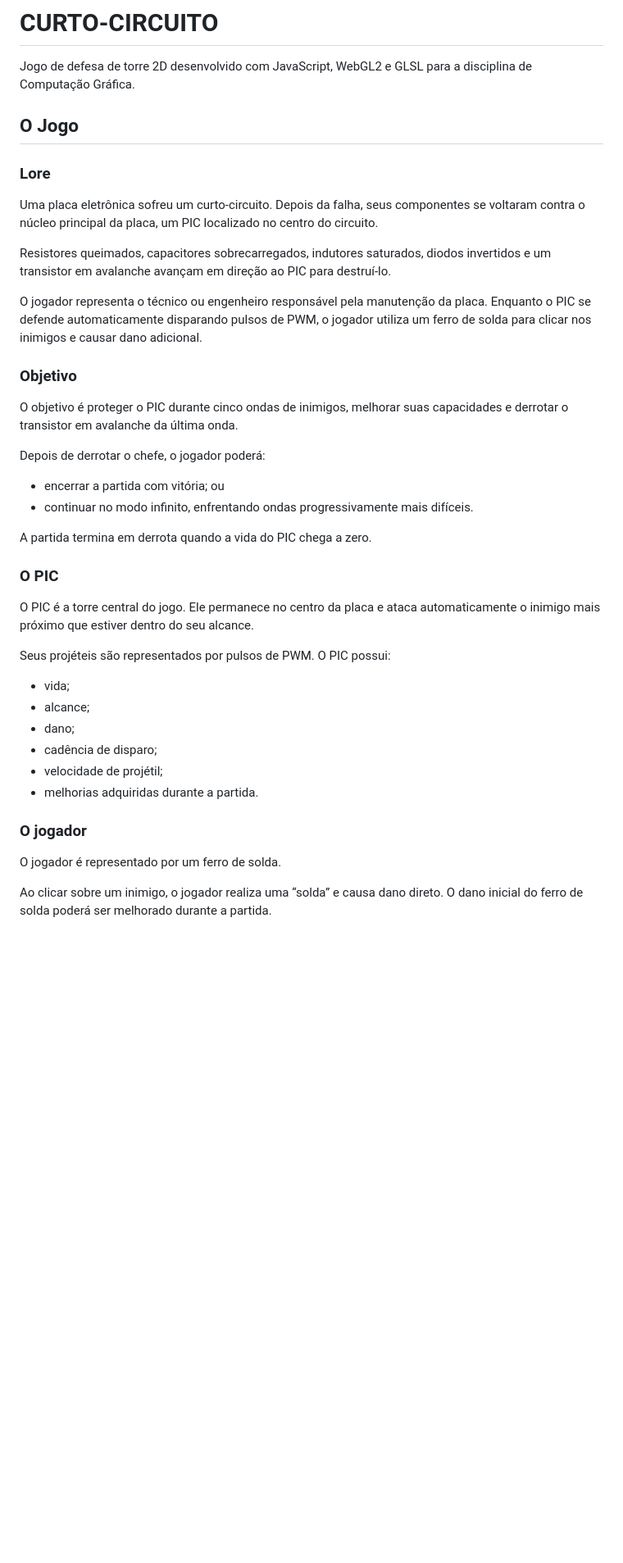
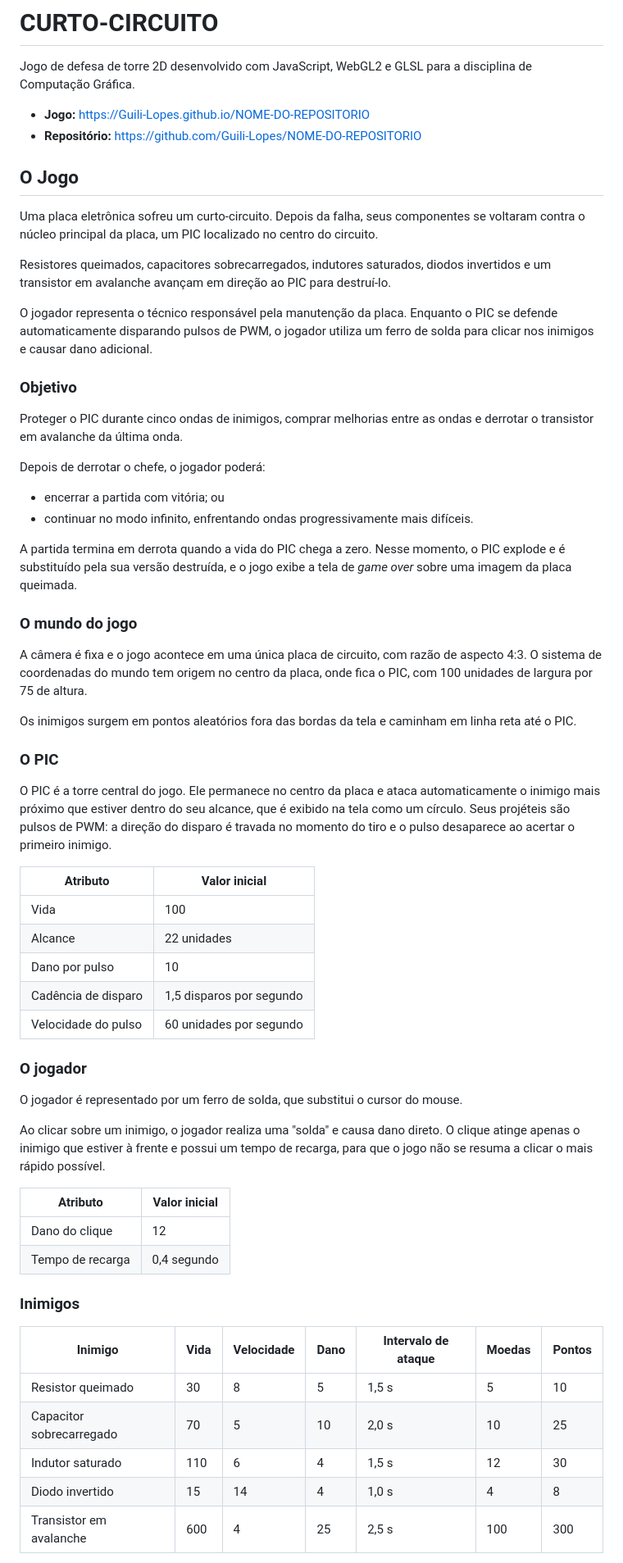
Before and after one commit to Guili-Lopes/Trabalho-Pratico-1-CG-Tower-Defense, a Markdown page: README.md, the part around one of its changes. Shown at 82% size. GitHub-like rendering; blank space fills up the shorter version.

```diff
--- a/README.md
+++ b/README.md
@@ -2,42 +2,64 @@
 
 Jogo de defesa de torre 2D desenvolvido com JavaScript, WebGL2 e GLSL para a disciplina de Computação Gráfica.
 
+- **Jogo:** https://Guili-Lopes.github.io/NOME-DO-REPOSITORIO
+- **Repositório:** https://github.com/Guili-Lopes/NOME-DO-REPOSITORIO
+
 ## O Jogo
-
-### Lore
 
 Uma placa eletrônica sofreu um curto-circuito. Depois da falha, seus componentes se voltaram contra o núcleo principal da placa, um PIC localizado no centro do circuito.
 
 Resistores queimados, capacitores sobrecarregados, indutores saturados, diodos invertidos e um transistor em avalanche avançam em direção ao PIC para destruí-lo.
 
-O jogador representa o técnico ou engenheiro responsável pela manutenção da placa. Enquanto o PIC se defende automaticamente disparando pulsos de PWM, o jogador utiliza um ferro de solda para clicar nos inimigos e causar dano adicional.
+O jogador representa o técnico responsável pela manutenção da placa. Enquanto o PIC se defende automaticamente disparando pulsos de PWM, o jogador utiliza um ferro de solda para clicar nos inimigos e causar dano adicional.
 
 ### Objetivo
 
-O objetivo é proteger o PIC durante cinco ondas de inimigos, melhorar suas capacidades e derrotar o transistor em avalanche da última onda.
+Proteger o PIC durante cinco ondas de inimigos, comprar melhorias entre as ondas e derrotar o transistor em avalanche da última onda.
 
 Depois de derrotar o chefe, o jogador poderá:
 
 - encerrar a partida com vitória; ou
 - continuar no modo infinito, enfrentando ondas progressivamente mais difíceis.
 
-A partida termina em derrota quando a vida do PIC chega a zero.
+A partida termina em derrota quando a vida do PIC chega a zero. Nesse momento, o PIC explode e é substituído pela sua versão destruída, e o jogo exibe a tela de *game over* sobre uma imagem da placa queimada.
+
+### O mundo do jogo
+
+A câmera é fixa e o jogo acontece em uma única placa de circuito, com razão de aspecto 4:3. O sistema de coordenadas do mundo tem origem no centro da placa, onde fica o PIC, com 100 unidades de largura por 75 de altura.
+
+Os inimigos surgem em pontos aleatórios fora das bordas da tela e caminham em linha reta até o PIC.
 
 ### O PIC
 
-O PIC é a torre central do jogo. Ele permanece no centro da placa e ataca automaticamente o inimigo mais próximo que estiver dentro do seu alcance.
+O PIC é a torre central do jogo. Ele permanece no centro da placa e ataca automaticamente o inimigo mais próximo que estiver dentro do seu alcance, que é exibido na tela como um círculo. Seus projéteis são pulsos de PWM: a direção do disparo é travada no momento do tiro e o pulso desaparece ao acertar o primeiro inimigo.
 
-Seus projéteis são representados por pulsos de PWM. O PIC possui:
-
-- vida;
-- alcance;
-- dano;
-- cadência de disparo;
-- velocidade de projétil;
-- melhorias adquiridas durante a partida.
+| Atributo | Valor inicial |
+|---|---|
+| Vida | 100 |
+| Alcance | 22 unidades |
+| Dano por pulso | 10 |
+| Cadência de disparo | 1,5 disparos por segundo |
+| Velocidade do pulso | 60 unidades por segundo |
 
 ### O jogador
 
-O jogador é representado por um ferro de solda.
+O jogador é representado por um ferro de solda, que substitui o cursor do mouse.
 
-Ao clicar sobre um inimigo, o jogador realiza uma “solda” e causa dano direto. O dano inicial do ferro de solda poderá ser melhorado durante a partida.
+Ao clicar sobre um inimigo, o jogador realiza uma "solda" e causa dano direto. O clique atinge apenas o inimigo que estiver à frente e possui um tempo de recarga, para que o jogo não se resuma a clicar o mais rápido possível.
+
+| Atributo | Valor inicial |
+|---|---|
+| Dano do clique | 12 |
+| Tempo de recarga | 0,4 segundo |
+
+### Inimigos
+
+| Inimigo | Vida | Velocidade | Dano | Intervalo de ataque | Moedas | Pontos |
+|---|---|---|---|---|---|---|
+| Resistor queimado | 30 | 8 | 5 | 1,5 s | 5 | 10 |
+| Capacitor sobrecarregado | 70 | 5 | 10 | 2,0 s | 10 | 25 |
+| Indutor saturado | 110 | 6 | 4 | 1,5 s | 12 | 30 |
+| Diodo invertido | 15 | 14 | 4 | 1,0 s | 4 | 8 |
+| Transistor em avalanche | 600 | 4 | 25 | 2,5 s | 100 | 300 |
+
```
Also changed, not shown: other parts of README.md (+61 -58 lines).
